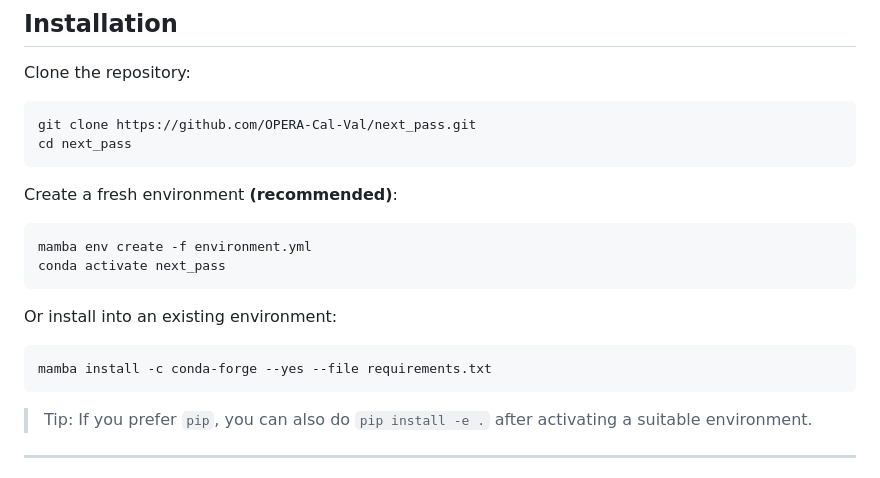
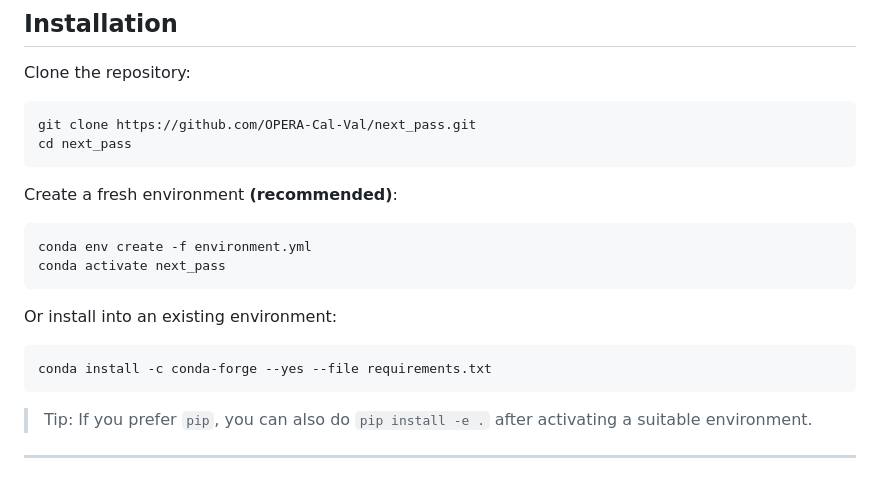
Before and after one commit to ifenni/next_pass_dev, a Markdown page: README.md, the part around the change. Rendered like a GitHub page.

Commit message:
switch mamba to conda for consistency

````diff
--- a/README.md
+++ b/README.md
@@ -49,14 +49,14 @@ cd next_pass
 Create a fresh environment **(recommended)**:
 
 ```bash
-mamba env create -f environment.yml
+conda env create -f environment.yml
 conda activate next_pass
 ```
 
 Or install into an existing environment:
 
 ```bash
-mamba install -c conda-forge --yes --file requirements.txt
+conda install -c conda-forge --yes --file requirements.txt
 ```
 
 > Tip: If you prefer `pip`, you can also do `pip install -e .` after activating a suitable environment.
````
